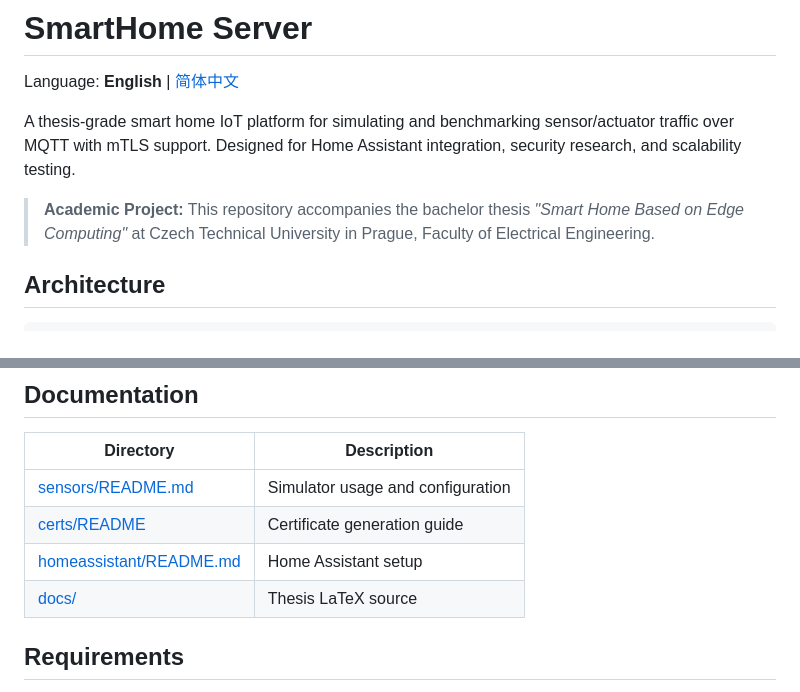
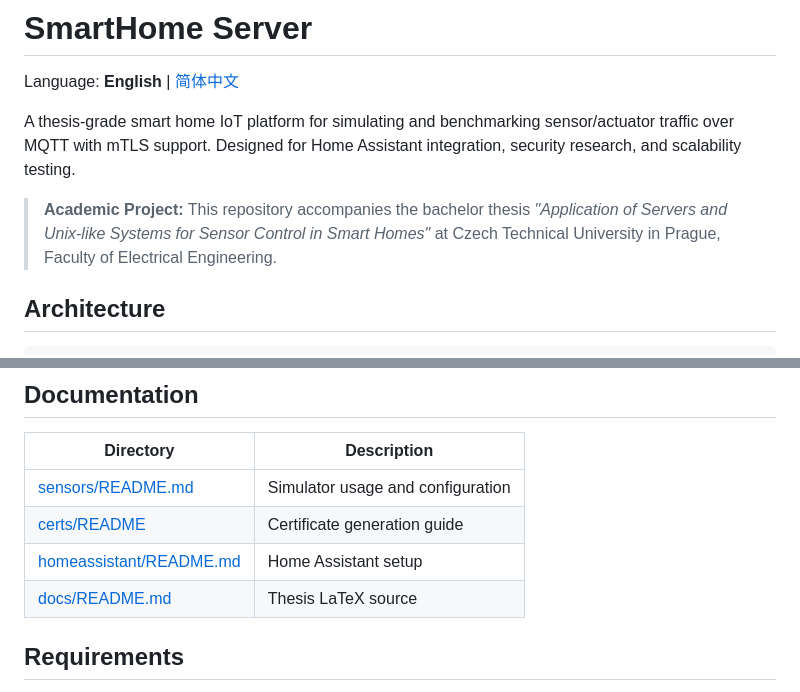
Before and after one commit to yuanweize/SmartHome_Server, a Markdown page: README.md, 2 parts joined by grey strips. Rendered like a GitHub page.

Commit message:
docs: fix thesis title in intro block, correct documentation links

```diff
--- a/README.md
+++ b/README.md
@@ -4,7 +4,7 @@ Language: **English** | [简体中文](README.zh-CN.md)
 
 A thesis-grade smart home IoT platform for simulating and benchmarking sensor/actuator traffic over MQTT with mTLS support. Designed for Home Assistant integration, security research, and scalability testing.
 
-> **Academic Project:** This repository accompanies the bachelor thesis *"Smart Home Based on Edge Computing"* at Czech Technical University in Prague, Faculty of Electrical Engineering.
+> **Academic Project:** This repository accompanies the bachelor thesis *"Application of Servers and Unix-like Systems for Sensor Control in Smart Homes"* at Czech Technical University in Prague, Faculty of Electrical Engineering.
 
 ## Architecture
 
@@ -79,7 +79,7 @@ cd broker/emqx && docker compose up -d
 | [sensors/README.md](sensors/README.md) | Simulator usage and configuration |
 | [certs/README](certs/README) | Certificate generation guide |
 | [homeassistant/README.md](homeassistant/README.md) | Home Assistant setup |
-| [docs/](docs/README) | Thesis LaTeX source |
+| [docs/README.md](docs/README.md) | Thesis LaTeX source |
 
 ## Requirements
 
```
Also changed, not shown: README.zh-CN.md (+2 -2 lines).
